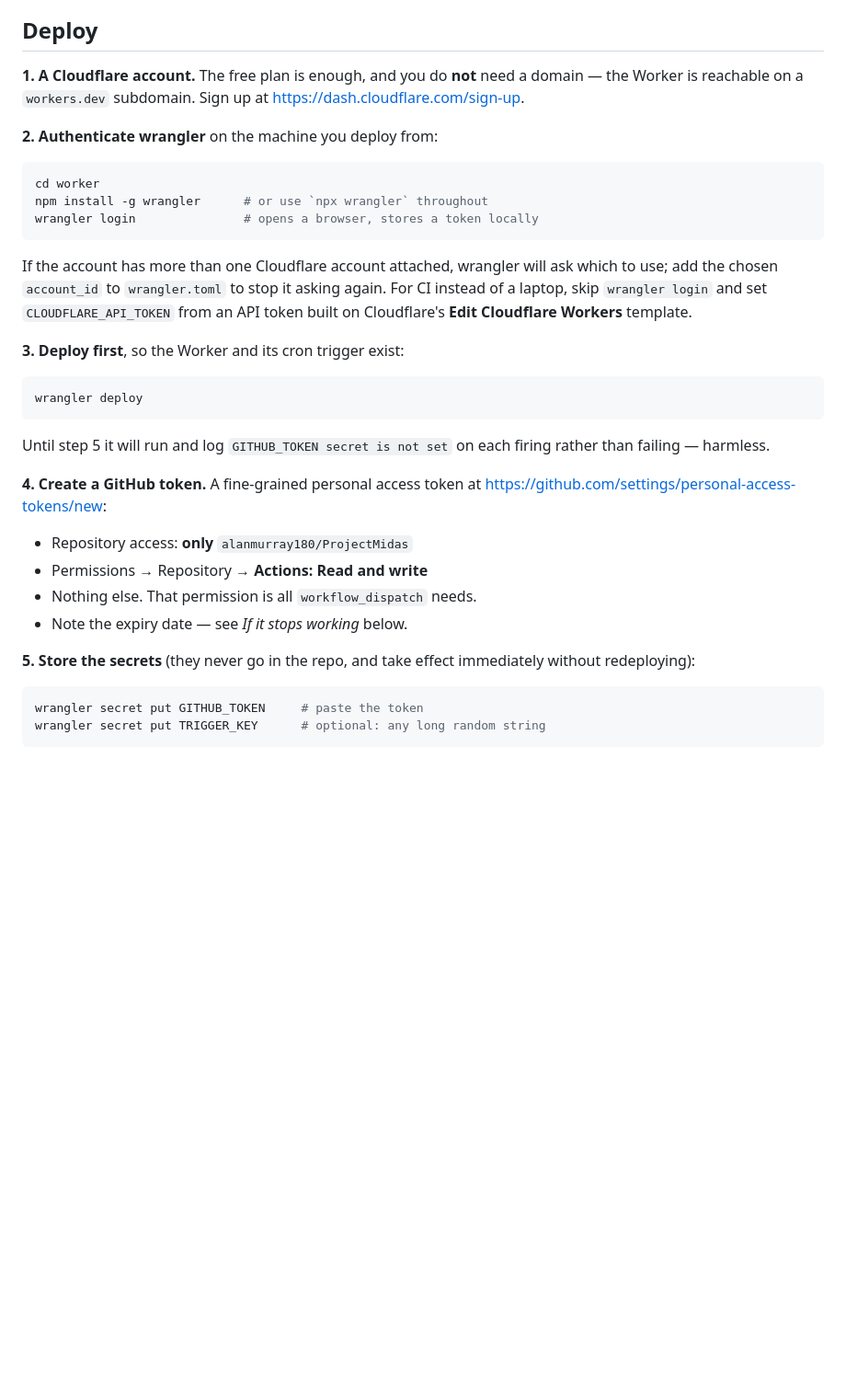
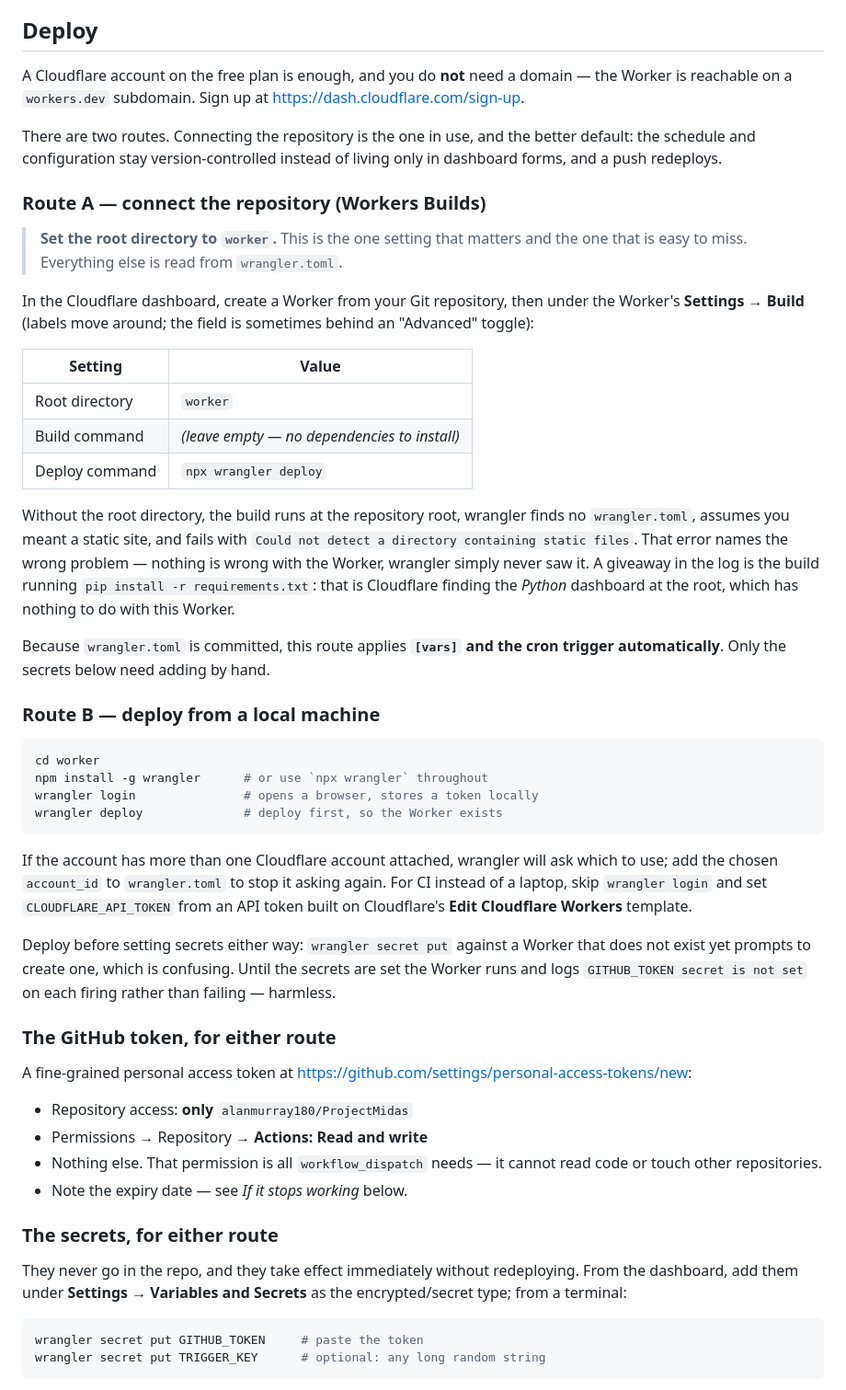
Before and after one commit to alanmurray180/ProjectMidas, a Markdown page: worker/README.md, the part around one of its changes. Shown at 92% size. GitHub-like rendering; blank space fills up the shorter version.

Commit message:
Document the Workers Builds root directory in the worker README
Connecting the repository to Cloudflare fails unless the build's root
directory is set to worker/. Left at the repository root, wrangler finds
no wrangler.toml, assumes a static site, and fails with "Could not detect
a directory containing static files" — an error that names the wrong
problem, since nothing is wrong with the Worker and wrangler simply never
saw it. The build also runs pip install against the Python dashboard at
the root, which is the giveaway in the log.

Restructures Deploy into two routes with the repository-connected one
first, since that is the one in use and the better default: wrangler.toml
is committed, so [vars] and the cron trigger apply automatically and only
the secrets need adding by hand. The local wrangler route is kept for
anyone working from a terminal, with the deploy-before-secrets ordering
that applies to both.

Also notes the dashboard log stream as the browser equivalent of wrangler
tail, and adds the build failure plus a missing-secret case to the
troubleshooting list.

Co-Authored-By: Claude Opus 5 <noreply@anthropic.com>
Claude-Session: https://claude.ai/code/session_016XqPBaL5ESdPheXxCYQtRy

````diff
--- a/worker/README.md
+++ b/worker/README.md
@@ -37,16 +37,48 @@ meant to, rather than discarding a genuine refresh that arrived late.
 
 ## Deploy
 
-**1. A Cloudflare account.** The free plan is enough, and you do **not** need a
+A Cloudflare account on the free plan is enough, and you do **not** need a
 domain — the Worker is reachable on a `workers.dev` subdomain. Sign up at
 <https://dash.cloudflare.com/sign-up>.
 
-**2. Authenticate wrangler** on the machine you deploy from:
+There are two routes. Connecting the repository is the one in use, and the
+better default: the schedule and configuration stay version-controlled instead
+of living only in dashboard forms, and a push redeploys.
+
+### Route A — connect the repository (Workers Builds)
+
+> **Set the root directory to `worker`.** This is the one setting that matters
+> and the one that is easy to miss. Everything else is read from
+> `wrangler.toml`.
+
+In the Cloudflare dashboard, create a Worker from your Git repository, then
+under the Worker's **Settings → Build** (labels move around; the field is
+sometimes behind an "Advanced" toggle):
+
+| Setting | Value |
+| --- | --- |
+| Root directory | `worker` |
+| Build command | *(leave empty — no dependencies to install)* |
+| Deploy command | `npx wrangler deploy` |
+
+Without the root directory, the build runs at the repository root, wrangler
+finds no `wrangler.toml`, assumes you meant a static site, and fails with
+`Could not detect a directory containing static files`. That error names the
+wrong problem — nothing is wrong with the Worker, wrangler simply never saw
+it. A giveaway in the log is the build running `pip install -r
+requirements.txt`: that is Cloudflare finding the *Python* dashboard at the
+root, which has nothing to do with this Worker.
+
+Because `wrangler.toml` is committed, this route applies **`[vars]` and the
+cron trigger automatically**. Only the secrets below need adding by hand.
+
+### Route B — deploy from a local machine
 
 ```bash
 cd worker
 npm install -g wrangler      # or use `npx wrangler` throughout
 wrangler login               # opens a browser, stores a token locally
+wrangler deploy              # deploy first, so the Worker exists
 ```
 
 If the account has more than one Cloudflare account attached, wrangler will
@@ -55,25 +87,27 @@ asking again. For CI instead of a laptop, skip `wrangler login` and set
 `CLOUDFLARE_API_TOKEN` from an API token built on Cloudflare's **Edit
 Cloudflare Workers** template.
 
-**3. Deploy first**, so the Worker and its cron trigger exist:
+Deploy before setting secrets either way: `wrangler secret put` against a
+Worker that does not exist yet prompts to create one, which is confusing.
+Until the secrets are set the Worker runs and logs `GITHUB_TOKEN secret is not
+set` on each firing rather than failing — harmless.
 
-```bash
-wrangler deploy
-```
+### The GitHub token, for either route
 
-Until step 5 it will run and log `GITHUB_TOKEN secret is not set` on each
-firing rather than failing — harmless.
-
-**4. Create a GitHub token.** A fine-grained personal access token at
+A fine-grained personal access token at
 <https://github.com/settings/personal-access-tokens/new>:
 
 - Repository access: **only** `alanmurray180/ProjectMidas`
 - Permissions → Repository → **Actions: Read and write**
-- Nothing else. That permission is all `workflow_dispatch` needs.
+- Nothing else. That permission is all `workflow_dispatch` needs — it cannot
+  read code or touch other repositories.
 - Note the expiry date — see *If it stops working* below.
 
-**5. Store the secrets** (they never go in the repo, and take effect
-immediately without redeploying):
+### The secrets, for either route
+
+They never go in the repo, and they take effect immediately without
+redeploying. From the dashboard, add them under **Settings → Variables and
+Secrets** as the encrypted/secret type; from a terminal:
 
 ```bash
 wrangler secret put GITHUB_TOKEN     # paste the token
````
Also changed, not shown: other parts of worker/README.md (+13 -5 lines).
